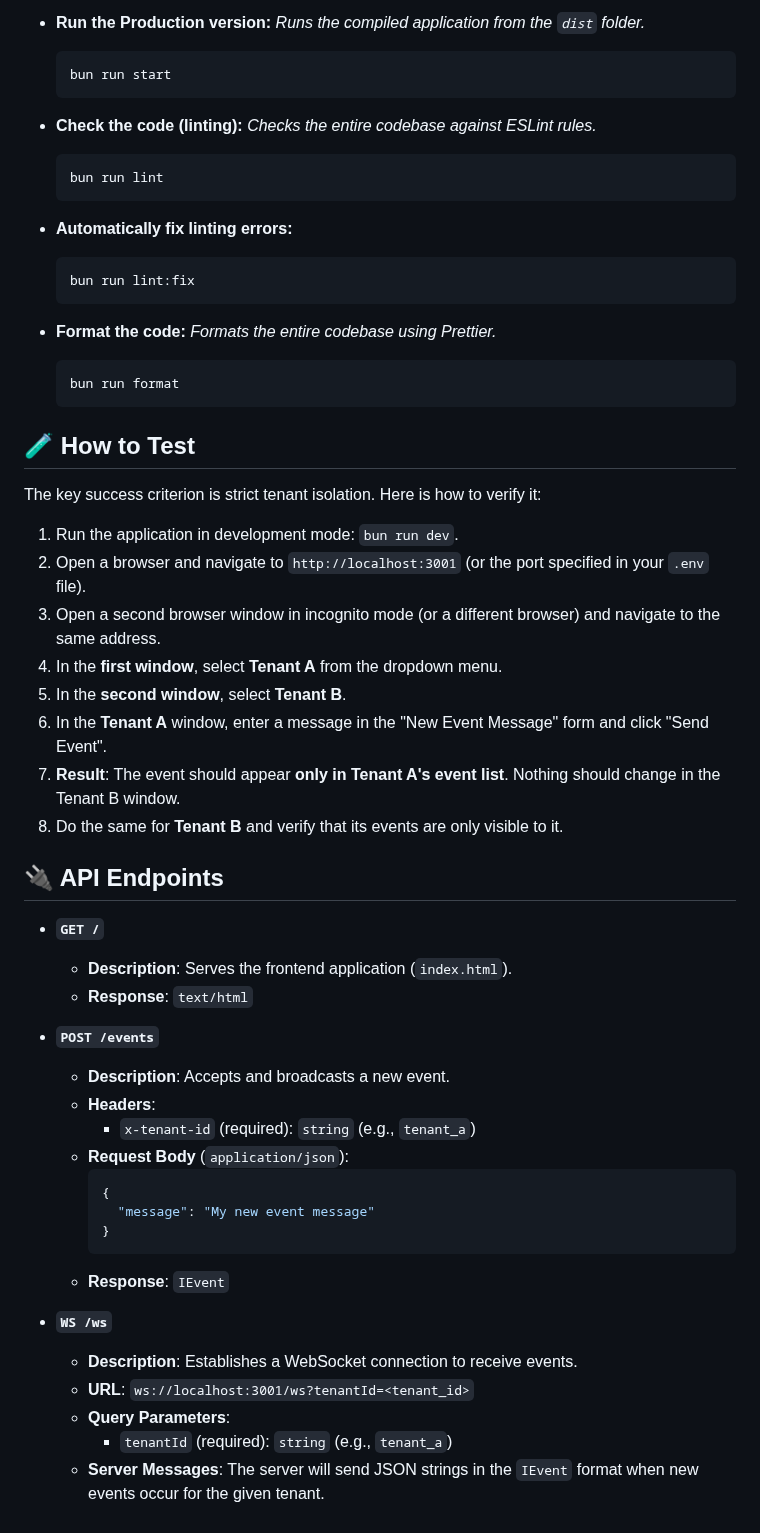
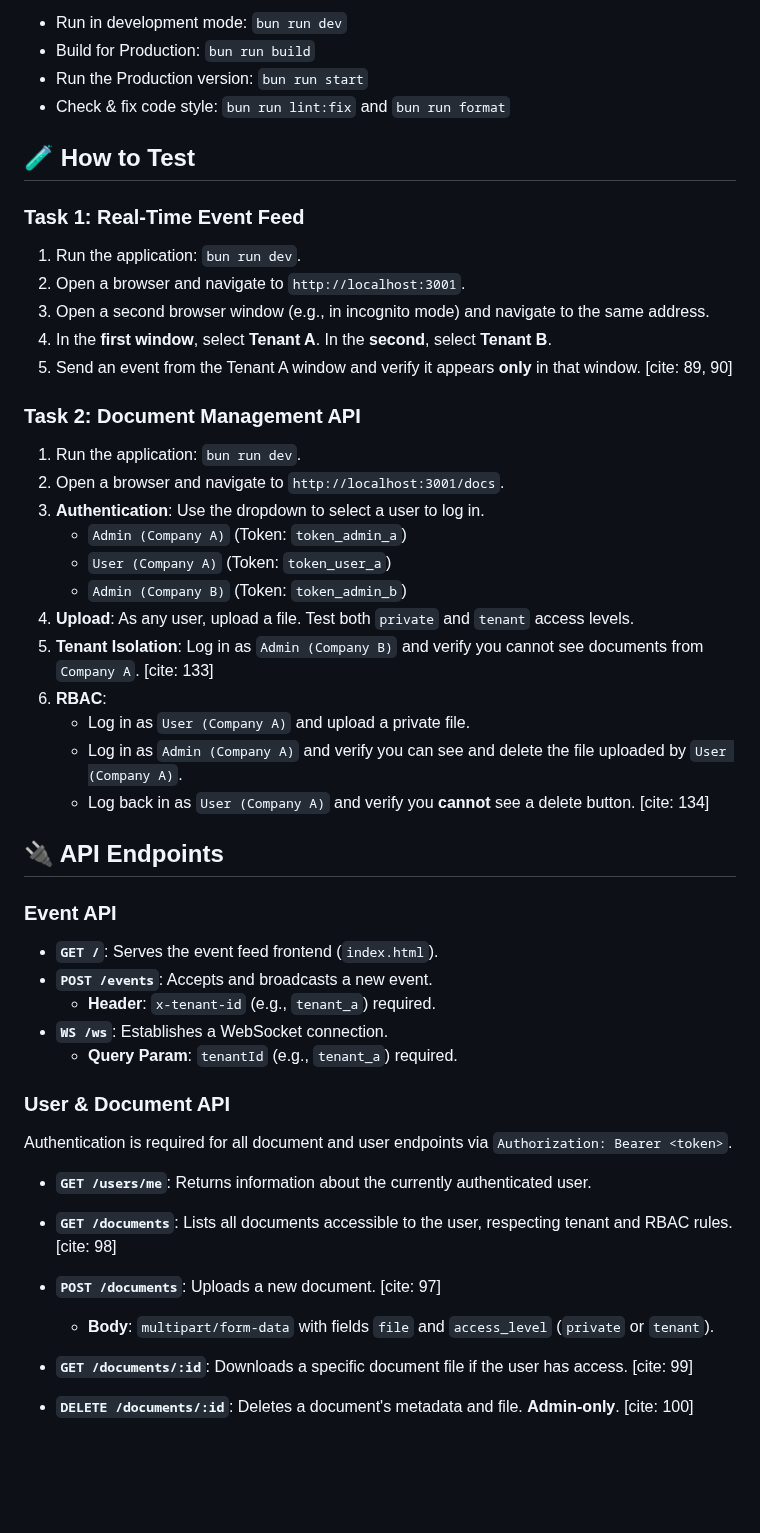
Before and after one commit to market-4-test/task-2-docs, a Markdown page: README.md, the part around one of its changes. GitHub-like rendering; blank space fills up the shorter version.

````diff
--- a/README.md
+++ b/README.md
@@ -107,68 +87,55 @@ The project is configured with the following scripts:
-- **Run the Production version:**
-  *Runs the compiled application from the `dist` folder.*
-
-  ```bash
-  bun run start
-  ```
-
-- **Check the code (linting):**
-  *Checks the entire codebase against ESLint rules.*
-
-  ```bash
-  bun run lint
-  ```
-
-- **Automatically fix linting errors:**
-
-  ```bash
-  bun run lint:fix
-  ```
-
-- **Format the code:**
-  *Formats the entire codebase using Prettier.*
-
-  ```bash
-  bun run format
-  ```
+- Run in development mode: `bun run dev`
+- Build for Production: `bun run build`
+- Run the Production version: `bun run start`
+- Check & fix code style: `bun run lint:fix` and `bun run format`
 
 ## 🧪 How to Test
 
-The key success criterion is strict tenant isolation. Here is how to verify it:
+### Task 1: Real-Time Event Feed
 
-1. Run the application in development mode: `bun run dev`.
-2. Open a browser and navigate to `http://localhost:3001` (or the port specified in your `.env` file).
-3. Open a second browser window in incognito mode (or a different browser) and navigate to the same address.
-4. In the **first window**, select **Tenant A** from the dropdown menu.
-5. In the **second window**, select **Tenant B**.
-6. In the **Tenant A** window, enter a message in the "New Event Message" form and click "Send Event".
-7. **Result**: The event should appear **only in Tenant A's event list**. Nothing should change in the Tenant B window.
-8. Do the same for **Tenant B** and verify that its events are only visible to it.
+1.  Run the application: `bun run dev`.
+2.  Open a browser and navigate to `http://localhost:3001`.
+3.  Open a second browser window (e.g., in incognito mode) and navigate to the same address.
+4.  In the **first window**, select **Tenant A**. In the **second**, select **Tenant B**.
+5.  Send an event from the Tenant A window and verify it appears **only** in that window. [cite: 89, 90]
+
+### Task 2: Document Management API
+
+1.  Run the application: `bun run dev`.
+2.  Open a browser and navigate to `http://localhost:3001/docs`.
+3.  **Authentication**: Use the dropdown to select a user to log in.
+    - `Admin (Company A)` (Token: `token_admin_a`)
+    - `User (Company A)` (Token: `token_user_a`)
+    - `Admin (Company B)` (Token: `token_admin_b`)
+4.  **Upload**: As any user, upload a file. Test both `private` and `tenant` access levels.
+5.  **Tenant Isolation**: Log in as `Admin (Company B)` and verify you cannot see documents from `Company A`. [cite: 133]
+6.  **RBAC**:
+    - Log in as `User (Company A)` and upload a private file.
+    - Log in as `Admin (Company A)` and verify you can see and delete the file uploaded by `User (Company A)`.
+    - Log back in as `User (Company A)` and verify you **cannot** see a delete button. [cite: 134]
 
 ## 🔌 API Endpoints
 
-- **`GET /`**
+### Event API
 
-    - **Description**: Serves the frontend application (`index.html`).
-    - **Response**: `text/html`
+- **`GET /`**: Serves the event feed frontend (`index.html`).
+- **`POST /events`**: Accepts and broadcasts a new event.
+    - **Header**: `x-tenant-id` (e.g., `tenant_a`) required.
+- **`WS /ws`**: Establishes a WebSocket connection.
+    - **Query Param**: `tenantId` (e.g., `tenant_a`) required.
 
-- **`POST /events`**
+### User & Document API
 
-    - **Description**: Accepts and broadcasts a new event.
-    - **Headers**:
-        - `x-tenant-id` (required): `string` (e.g., `tenant_a`)
-    - **Request Body** (`application/json`):
-      ```json
-      {
-        "message": "My new event message"
-      }
-      ```
-    - **Response**: `IEvent`
+Authentication is required for all document and user endpoints via `Authorization: Bearer <token>`.
 
-- **`WS /ws`**
+- **`GET /users/me`**: Returns information about the currently authenticated user.
 
-    - **Description**: Establishes a WebSocket connection to receive events.
-    - **URL**: `ws://localhost:3001/ws?tenantId=<tenant_id>`
-    - **Query Parameters**:
-        - `tenantId` (required): `string` (e.g., `tenant_a`)
-    - **Server Messages**: The server will send JSON strings in the `IEvent` format when new events occur for the given
-      tenant.
+- **`GET /documents`**: Lists all documents accessible to the user, respecting tenant and RBAC rules. [cite: 98]
+
+- **`POST /documents`**: Uploads a new document. [cite: 97]
+
+    - **Body**: `multipart/form-data` with fields `file` and `access_level` (`private` or `tenant`).
+
+- **`GET /documents/:id`**: Downloads a specific document file if the user has access. [cite: 99]
+
+- **`DELETE /documents/:id`**: Deletes a document's metadata and file. **Admin-only**. [cite: 100]
````
Also changed, not shown: other parts of README.md (+43 -63 lines).
